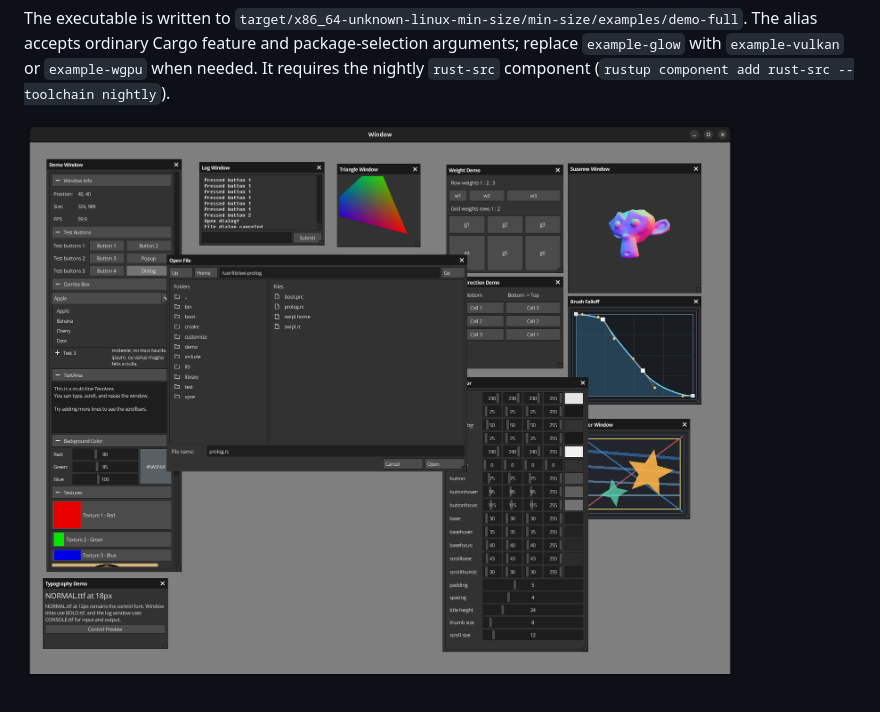
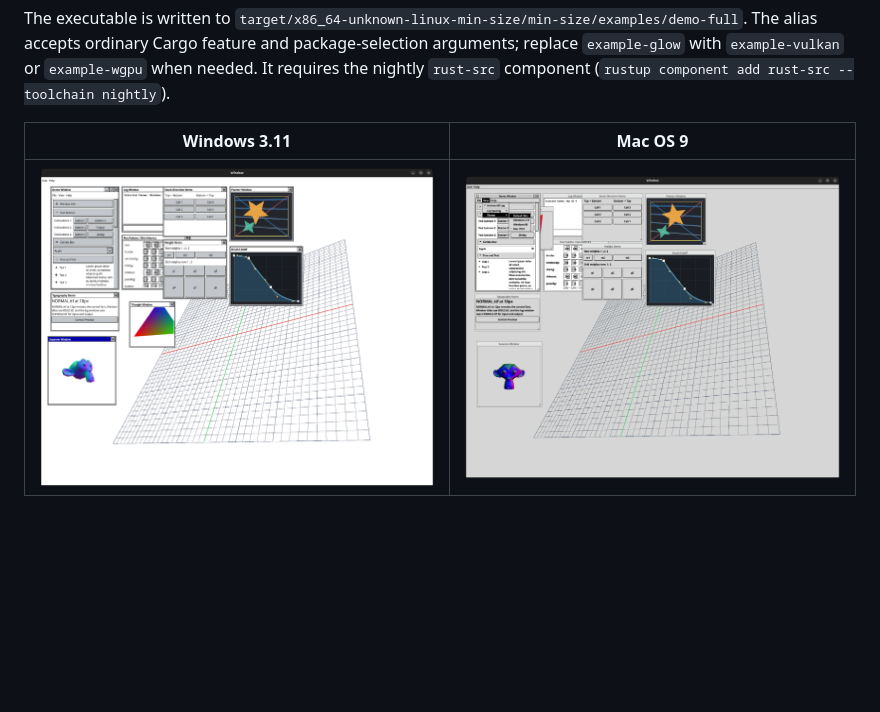
Before and after one commit to NeoCogi/neocogi-ui, a Markdown page: docs/EXAMPLES.md, the part around the change. GitHub-like rendering; pictures changed too: res/microui-mac-os-9.png (added), res/microui-windows-3.11.png (added), res/microui.png (deleted); blank space fills up the shorter version.

```diff
--- a/docs/EXAMPLES.md
+++ b/docs/EXAMPLES.md
@@ -115,4 +115,6 @@ feature and package-selection arguments; replace `example-glow` with `example-vu
 `example-wgpu` when needed. It requires the nightly `rust-src` component (`rustup component add
 rust-src --toolchain nightly`).
 
-![microui-redux demo with retained windows and controls](../res/microui.png)
+| Windows 3.11 | Mac OS 9 |
+| :--: | :--: |
+| ![Retained UI demo using the Windows 3.11 theme](../res/microui-windows-3.11.png) | ![Retained UI demo using the Mac OS 9 theme](../res/microui-mac-os-9.png) |
```
Also changed, not shown: README.md (+3 -1 lines), res/microui-0.6.png (deleted).
